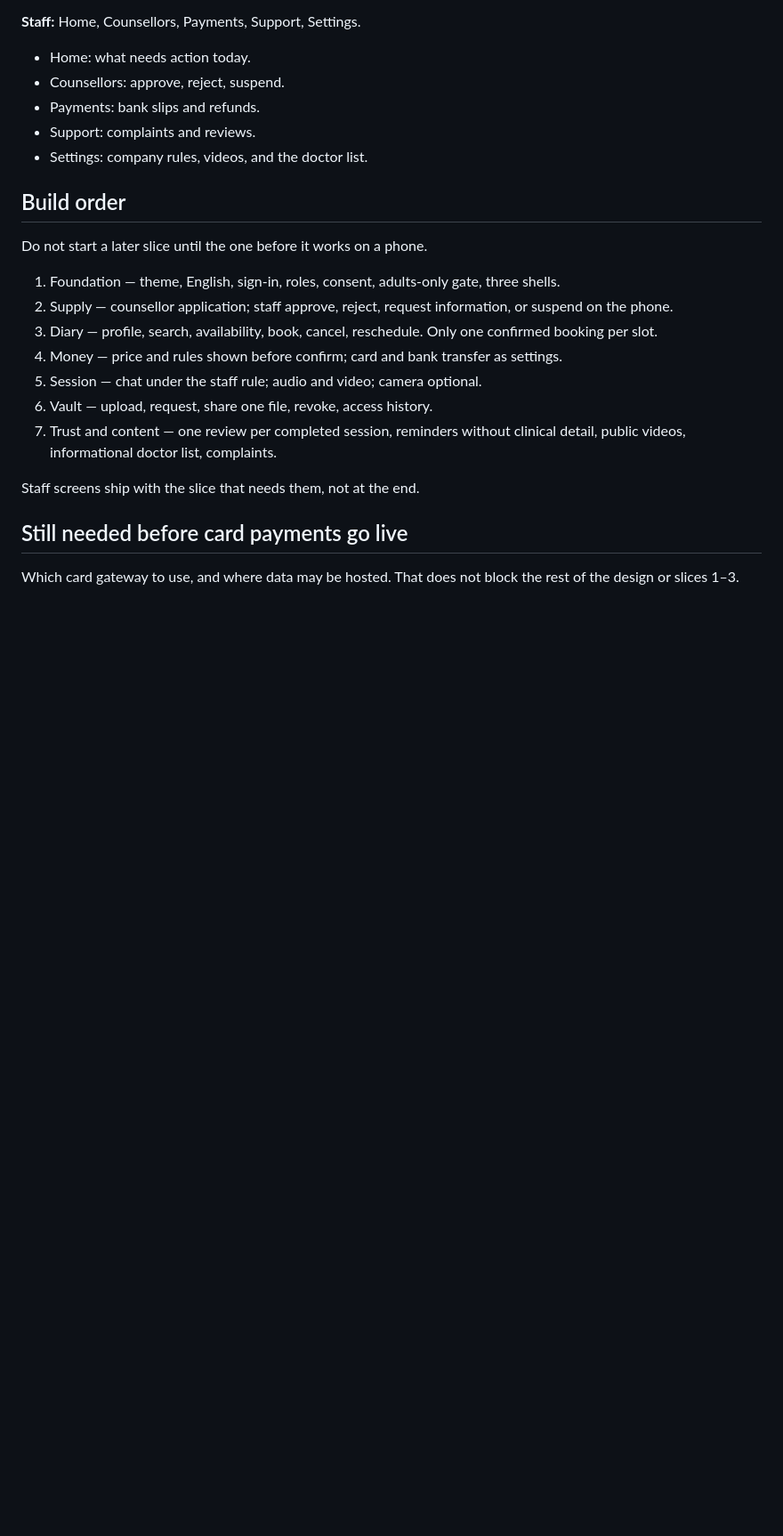
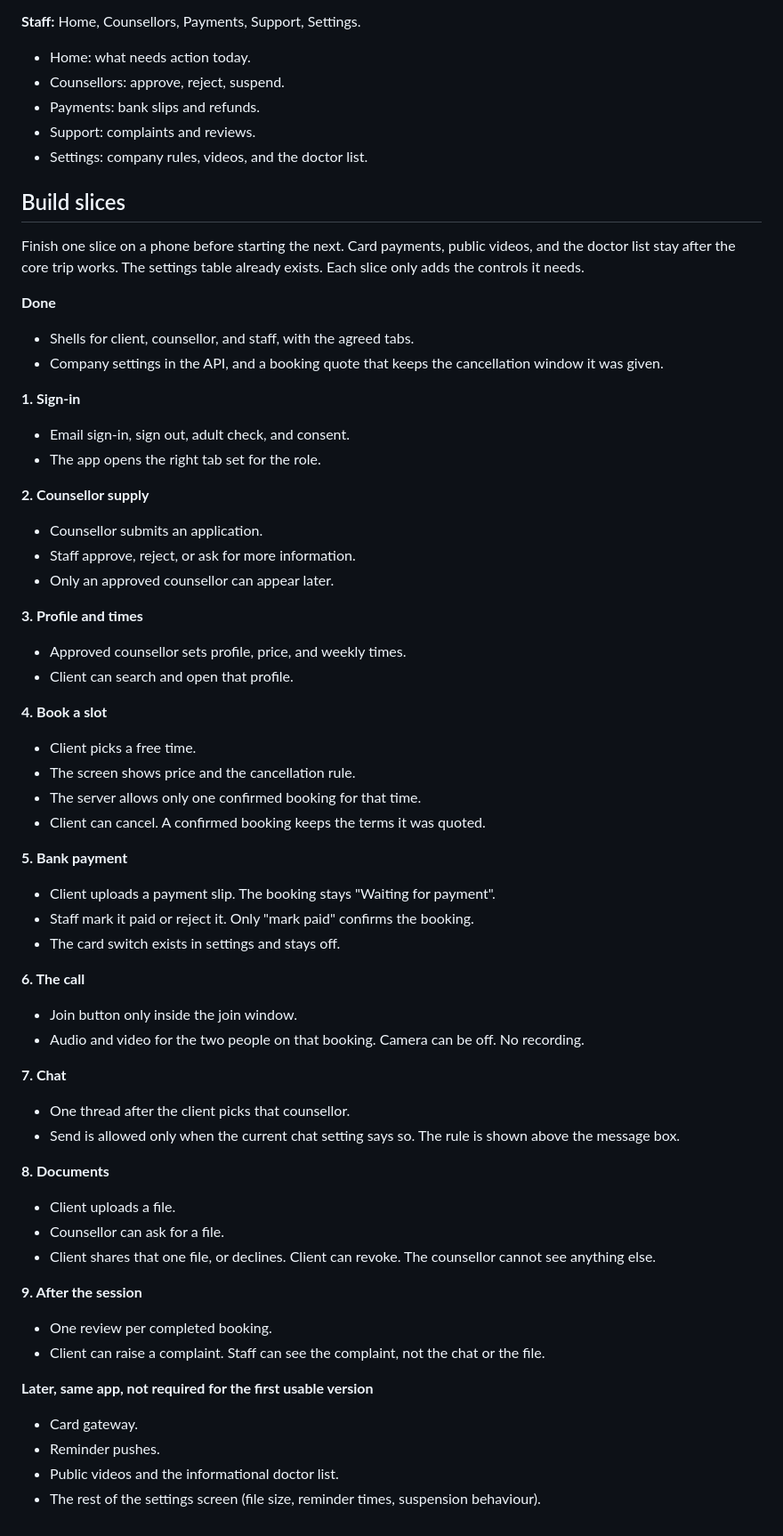
Before and after one commit to Lithira-Amarasinghe/sith-sevana, a Markdown page: docs/mvp-plan.md, the part around the change. Shown at 89% size. Rendered like a GitHub page; blank space fills up the shorter version.

Commit message:
Break the first version into build slices.
Put sign-in through documents in order, and leave card pay, videos, and the doctor list until the core trip works.

Co-authored-by: allsamarasinghe70 <allsamarasinghe70@gmail.com>

```diff
--- a/docs/mvp-plan.md
+++ b/docs/mvp-plan.md
@@ -48,20 +48,68 @@ Not a setting: adults only, no recording, no clinical notes, no store.
 - Support: complaints and reviews.
 - Settings: company rules, videos, and the doctor list.
 
-## Build order
+## Build slices
 
-Do not start a later slice until the one before it works on a phone.
+Finish one slice on a phone before starting the next. Card payments, public videos, and the doctor list stay after the core trip works. The settings table already exists. Each slice only adds the controls it needs.
 
-1. Foundation — theme, English, sign-in, roles, consent, adults-only gate, three shells.
-2. Supply — counsellor application; staff approve, reject, request information, or suspend on the phone.
-3. Diary — profile, search, availability, book, cancel, reschedule. Only one confirmed booking per slot.
-4. Money — price and rules shown before confirm; card and bank transfer as settings.
-5. Session — chat under the staff rule; audio and video; camera optional.
-6. Vault — upload, request, share one file, revoke, access history.
-7. Trust and content — one review per completed session, reminders without clinical detail, public videos, informational doctor list, complaints.
+**Done**
 
-Staff screens ship with the slice that needs them, not at the end.
+- Shells for client, counsellor, and staff, with the agreed tabs.
+- Company settings in the API, and a booking quote that keeps the cancellation window it was given.
 
-## Still needed before card payments go live
+**1. Sign-in**
 
-Which card gateway to use, and where data may be hosted. That does not block the rest of the design or slices 1–3.
+- Email sign-in, sign out, adult check, and consent.
+- The app opens the right tab set for the role.
+
+**2. Counsellor supply**
+
+- Counsellor submits an application.
+- Staff approve, reject, or ask for more information.
+- Only an approved counsellor can appear later.
+
+**3. Profile and times**
+
+- Approved counsellor sets profile, price, and weekly times.
+- Client can search and open that profile.
+
+**4. Book a slot**
+
+- Client picks a free time.
+- The screen shows price and the cancellation rule.
+- The server allows only one confirmed booking for that time.
+- Client can cancel. A confirmed booking keeps the terms it was quoted.
+
+**5. Bank payment**
+
+- Client uploads a payment slip. The booking stays "Waiting for payment".
+- Staff mark it paid or reject it. Only "mark paid" confirms the booking.
+- The card switch exists in settings and stays off.
+
+**6. The call**
+
+- Join button only inside the join window.
+- Audio and video for the two people on that booking. Camera can be off. No recording.
+
+**7. Chat**
+
+- One thread after the client picks that counsellor.
+- Send is allowed only when the current chat setting says so. The rule is shown above the message box.
+
+**8. Documents**
+
+- Client uploads a file.
+- Counsellor can ask for a file.
+- Client shares that one file, or declines. Client can revoke. The counsellor cannot see anything else.
+
+**9. After the session**
+
+- One review per completed booking.
+- Client can raise a complaint. Staff can see the complaint, not the chat or the file.
+
+**Later, same app, not required for the first usable version**
+
+- Card gateway.
+- Reminder pushes.
+- Public videos and the informational doctor list.
+- The rest of the settings screen (file size, reminder times, suspension behaviour).
```
